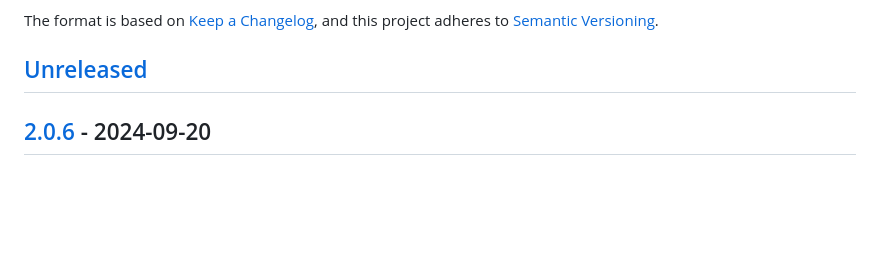
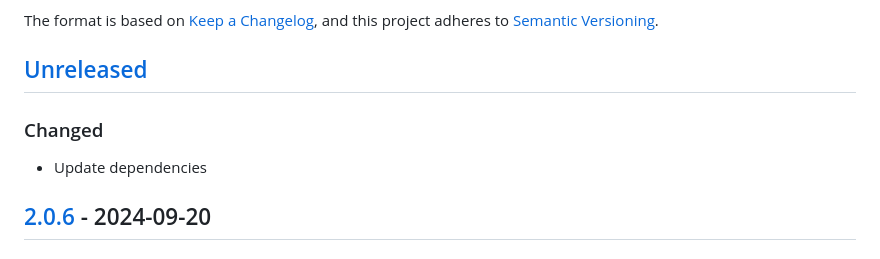
Before and after one commit to webmardi/webmardi.ch, a Markdown page: CHANGELOG.md, the part around the change. Rendered like a GitHub page; blank space fills up the shorter version.

Commit message:
📝 update changelog

```diff
--- a/CHANGELOG.md
+++ b/CHANGELOG.md
@@ -5,6 +5,8 @@ The format is based on [Keep a Changelog](https://keepachangelog.com/en/1.0.0/),
 and this project adheres to [Semantic Versioning](https://semver.org/spec/v2.0.0.html).
 
 ## [Unreleased]
+### Changed
+- Update dependencies
 
 ## [2.0.6] - 2024-09-20
 ### Changed
```
